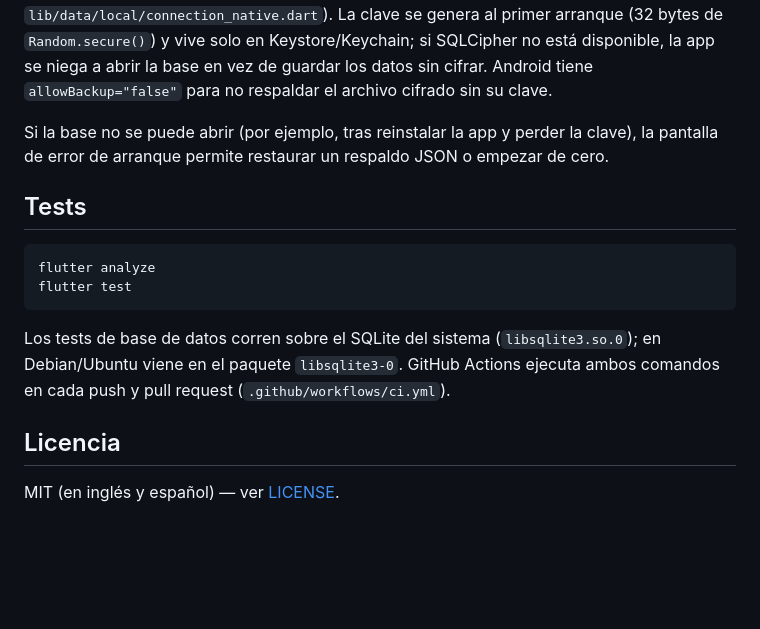
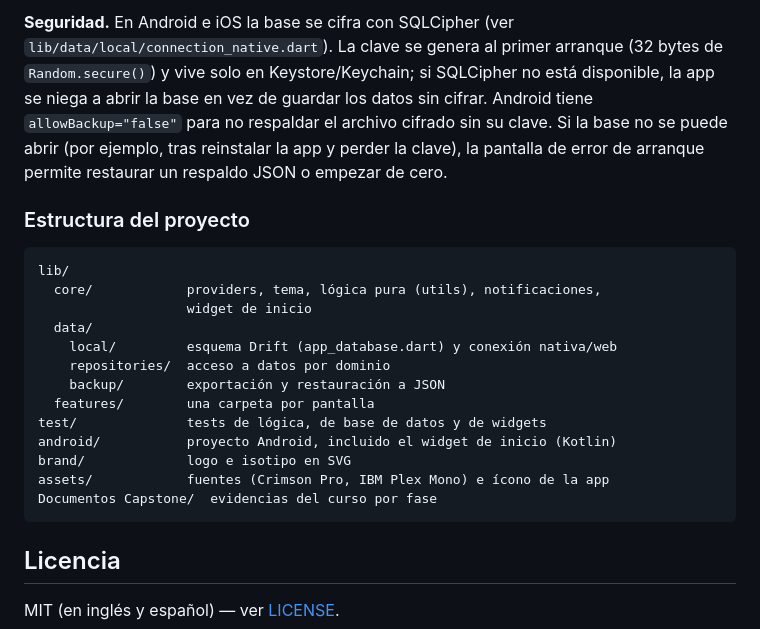
Before and after one commit to maarroyo76/PesoAPeso, a Markdown page: README.md, the part around one of its changes. GitHub-like rendering; blank space fills up the shorter version.

````diff
--- a/README.md
+++ b/README.md
@@ -75,24 +166,30 @@ En Android e iOS la base se cifra con SQLCipher (ver
+**Seguridad.** En Android e iOS la base se cifra con SQLCipher (ver
 `lib/data/local/connection_native.dart`). La clave se genera al primer
 arranque (32 bytes de `Random.secure()`) y vive solo en Keystore/Keychain;
 si SQLCipher no está disponible, la app se niega a abrir la base en vez de
 guardar los datos sin cifrar. Android tiene `allowBackup="false"` para no
-respaldar el archivo cifrado sin su clave.
+respaldar el archivo cifrado sin su clave. Si la base no se puede abrir (por
+ejemplo, tras reinstalar la app y perder la clave), la pantalla de error de
+arranque permite restaurar un respaldo JSON o empezar de cero.
 
-Si la base no se puede abrir (por ejemplo, tras reinstalar la app y perder la
-clave), la pantalla de error de arranque permite restaurar un respaldo JSON o
-empezar de cero.
-
-## Tests
+### Estructura del proyecto
 
 ```
-flutter analyze
-flutter test
+lib/
+  core/            providers, tema, lógica pura (utils), notificaciones,
+                   widget de inicio
+  data/
+    local/         esquema Drift (app_database.dart) y conexión nativa/web
+    repositories/  acceso a datos por dominio
+    backup/        exportación y restauración a JSON
+  features/        una carpeta por pantalla
+test/              tests de lógica, de base de datos y de widgets
+android/           proyecto Android, incluido el widget de inicio (Kotlin)
+brand/             logo e isotipo en SVG
+assets/            fuentes (Crimson Pro, IBM Plex Mono) e ícono de la app
+Documentos Capstone/  evidencias del curso por fase
 ```
 
-Los tests de base de datos corren sobre el SQLite del sistema
-(`libsqlite3.so.0`); en Debian/Ubuntu viene en el paquete `libsqlite3-0`.
-GitHub Actions ejecuta ambos comandos en cada push y pull request
-(`.github/workflows/ci.yml`).
 ## Licencia
 
 MIT (en inglés y español) — ver [LICENSE](LICENSE).
````
Also changed, not shown: other parts of README.md (+138 -47 lines).
